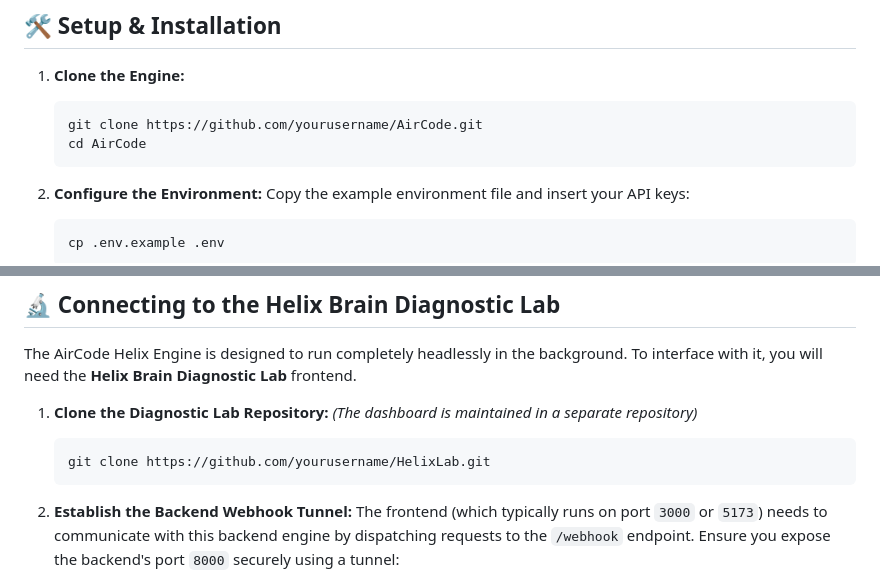
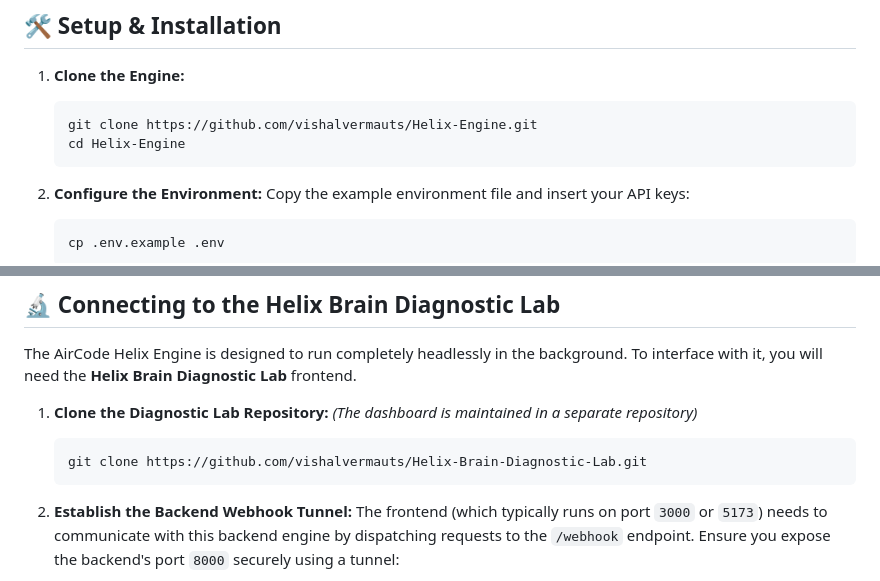
Before and after one commit to vishalvermauts/Helix-Engine, a Markdown page: README.md, 2 parts joined by grey strips. Drawn GitHub-style.

Commit message:
docs: update repository links to point to actual Helix-Engine and Helix-Brain-Diagnostic-Lab URLs

````diff
--- a/README.md
+++ b/README.md
@@ -56,8 +56,8 @@ AirCode/
 
 1. **Clone the Engine:**
    ```bash
-   git clone https://github.com/yourusername/AirCode.git
-   cd AirCode
+   git clone https://github.com/vishalvermauts/Helix-Engine.git
+   cd Helix-Engine
    ```
 
 2. **Configure the Environment:**
@@ -83,7 +83,7 @@ The AirCode Helix Engine is designed to run completely headlessly in the backgro
 1. **Clone the Diagnostic Lab Repository:**
    *(The dashboard is maintained in a separate repository)*
    ```bash
-   git clone https://github.com/yourusername/HelixLab.git
+   git clone https://github.com/vishalvermauts/Helix-Brain-Diagnostic-Lab.git
    ```
 
 2. **Establish the Backend Webhook Tunnel:**
````
